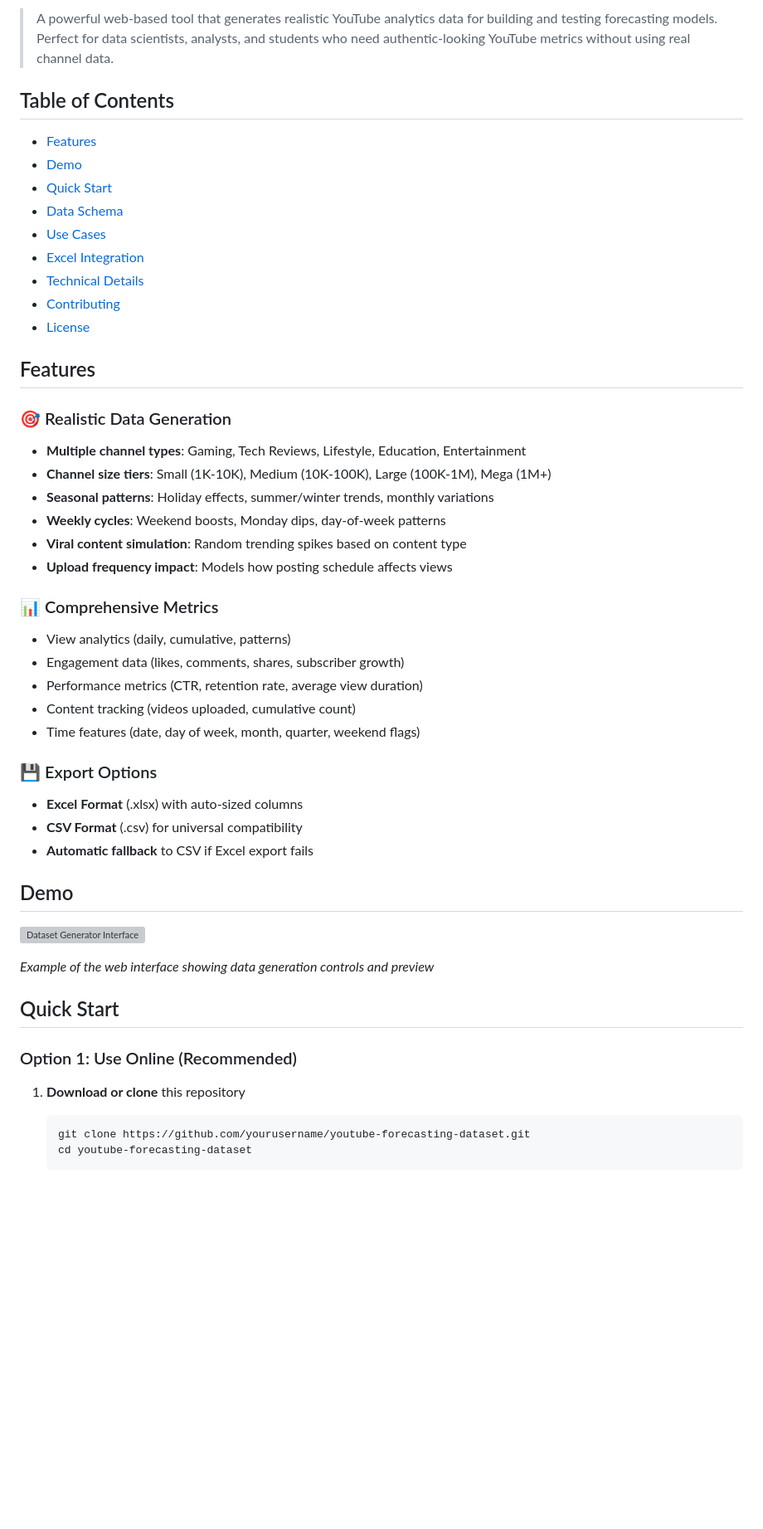
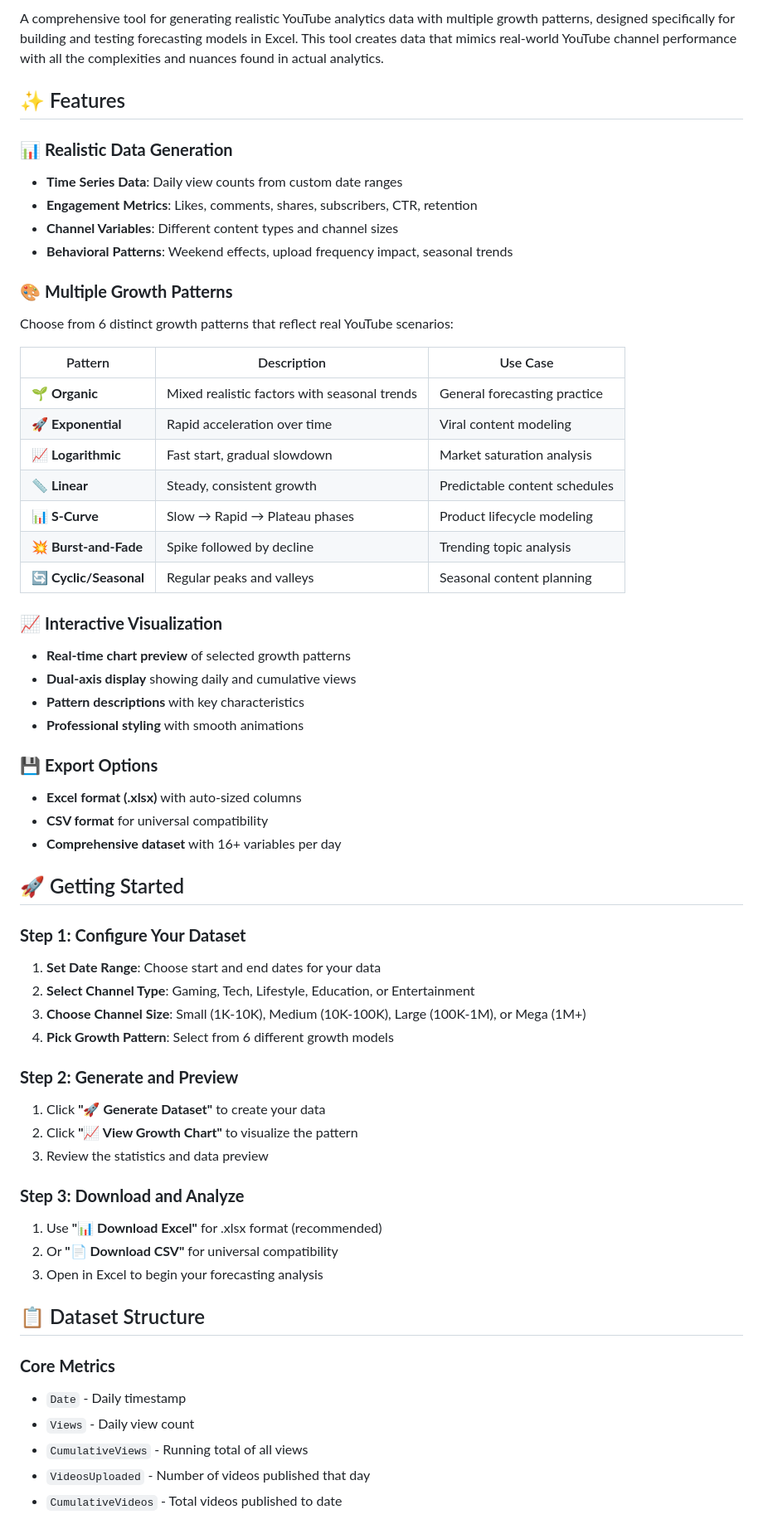
Before and after one commit to Husayn01/YouTube-Views-Dataset-Generator, a Markdown page: README.md, the part around one of its changes. Shown at 83% size. GitHub-like rendering; blank space fills up the shorter version; grey boxes are pictures that could not be loaded.

````diff
--- a/README.md
+++ b/README.md
@@ -7,53 +4,62 @@
 
-> A powerful web-based tool that generates realistic YouTube analytics data for building and testing forecasting models. Perfect for data scientists, analysts, and students who need authentic-looking YouTube metrics without using real channel data.
+A comprehensive tool for generating realistic YouTube analytics data with multiple growth patterns, designed specifically for building and testing forecasting models in Excel. This tool creates data that mimics real-world YouTube channel performance with all the complexities and nuances found in actual analytics.
 
-## Table of Contents
+## ✨ Features
 
-- [Features](#features)
-- [Demo](#demo)
-- [Quick Start](#quick-start)
-- [Data Schema](#data-schema)
-- [Use Cases](#use-cases)
-- [Excel Integration](#excel-integration)
-- [Technical Details](#technical-details)
-- [Contributing](#contributing)
-- [License](#license)
+### 📊 **Realistic Data Generation**
+- **Time Series Data**: Daily view counts from custom date ranges
+- **Engagement Metrics**: Likes, comments, shares, subscribers, CTR, retention
+- **Channel Variables**: Different content types and channel sizes
+- **Behavioral Patterns**: Weekend effects, upload frequency impact, seasonal trends
 
-## Features
+### 🎨 **Multiple Growth Patterns**
+Choose from 6 distinct growth patterns that reflect real YouTube scenarios:
 
-### 🎯 Realistic Data Generation
-- **Multiple channel types**: Gaming, Tech Reviews, Lifestyle, Education, Entertainment
-- **Channel size tiers**: Small (1K-10K), Medium (10K-100K), Large (100K-1M), Mega (1M+)
-- **Seasonal patterns**: Holiday effects, summer/winter trends, monthly variations
-- **Weekly cycles**: Weekend boosts, Monday dips, day-of-week patterns
-- **Viral content simulation**: Random trending spikes based on content type
-- **Upload frequency impact**: Models how posting schedule affects views
+| Pattern | Description | Use Case |
+|---------|-------------|----------|
+| **🌱 Organic** | Mixed realistic factors with seasonal trends | General forecasting practice |
+| **🚀 Exponential** | Rapid acceleration over time | Viral content modeling |
+| **📈 Logarithmic** | Fast start, gradual slowdown | Market saturation analysis |
+| **📏 Linear** | Steady, consistent growth | Predictable content schedules |
+| **📊 S-Curve** | Slow → Rapid → Plateau phases | Product lifecycle modeling |
+| **💥 Burst-and-Fade** | Spike followed by decline | Trending topic analysis |
+| **🔄 Cyclic/Seasonal** | Regular peaks and valleys | Seasonal content planning |
 
-### 📊 Comprehensive Metrics
-- View analytics (daily, cumulative, patterns)
-- Engagement data (likes, comments, shares, subscriber growth)
-- Performance metrics (CTR, retention rate, average view duration)
-- Content tracking (videos uploaded, cumulative count)
-- Time features (date, day of week, month, quarter, weekend flags)
+### 📈 **Interactive Visualization**
+- **Real-time chart preview** of selected growth patterns
+- **Dual-axis display** showing daily and cumulative views
+- **Pattern descriptions** with key characteristics
+- **Professional styling** with smooth animations
 
-### 💾 Export Options
-- **Excel Format** (.xlsx) with auto-sized columns
-- **CSV Format** (.csv) for universal compatibility
-- **Automatic fallback** to CSV if Excel export fails
+### 💾 **Export Options**
+- **Excel format (.xlsx)** with auto-sized columns
+- **CSV format** for universal compatibility
+- **Comprehensive dataset** with 16+ variables per day
 
-## Demo
+## 🚀 Getting Started
 
-![Dataset Generator Interface](https://via.placeholder.com/800x400/667eea/ffffff?text=YouTube+Views+Forecasting+Dataset+Generator)
+### **Step 1: Configure Your Dataset**
+1. **Set Date Range**: Choose start and end dates for your data
+2. **Select Channel Type**: Gaming, Tech, Lifestyle, Education, or Entertainment
+3. **Choose Channel Size**: Small (1K-10K), Medium (10K-100K), Large (100K-1M), or Mega (1M+)
+4. **Pick Growth Pattern**: Select from 6 different growth models
 
-*Example of the web interface showing data generation controls and preview*
+### **Step 2: Generate and Preview**
+1. Click **"🚀 Generate Dataset"** to create your data
+2. Click **"📈 View Growth Chart"** to visualize the pattern
+3. Review the statistics and data preview
 
-## Quick Start
+### **Step 3: Download and Analyze**
+1. Use **"📊 Download Excel"** for .xlsx format (recommended)
+2. Or **"📄 Download CSV"** for universal compatibility
+3. Open in Excel to begin your forecasting analysis
 
-### Option 1: Use Online (Recommended)
+## 📋 Dataset Structure
 
-1. **Download or clone** this repository
-   ```bash
-   git clone https://github.com/yourusername/youtube-forecasting-dataset.git
-   cd youtube-forecasting-dataset
-   ```
+### **Core Metrics**
+- `Date` - Daily timestamp
+- `Views` - Daily view count
+- `CumulativeViews` - Running total of all views
+- `VideosUploaded` - Number of videos published that day
+- `CumulativeVideos` - Total videos published to date
 
````
Also changed, not shown: other parts of README.md (+123 -195 lines).
